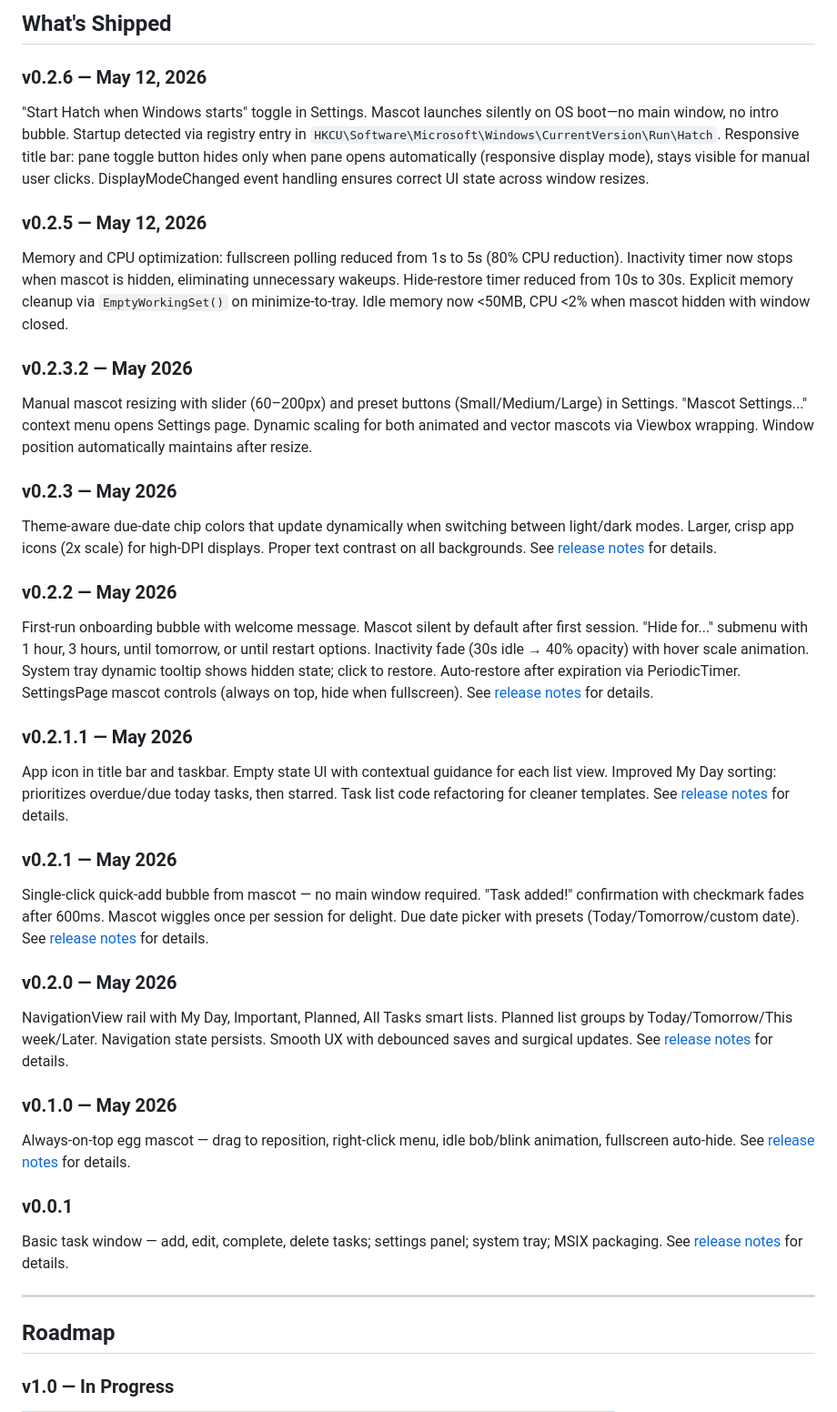
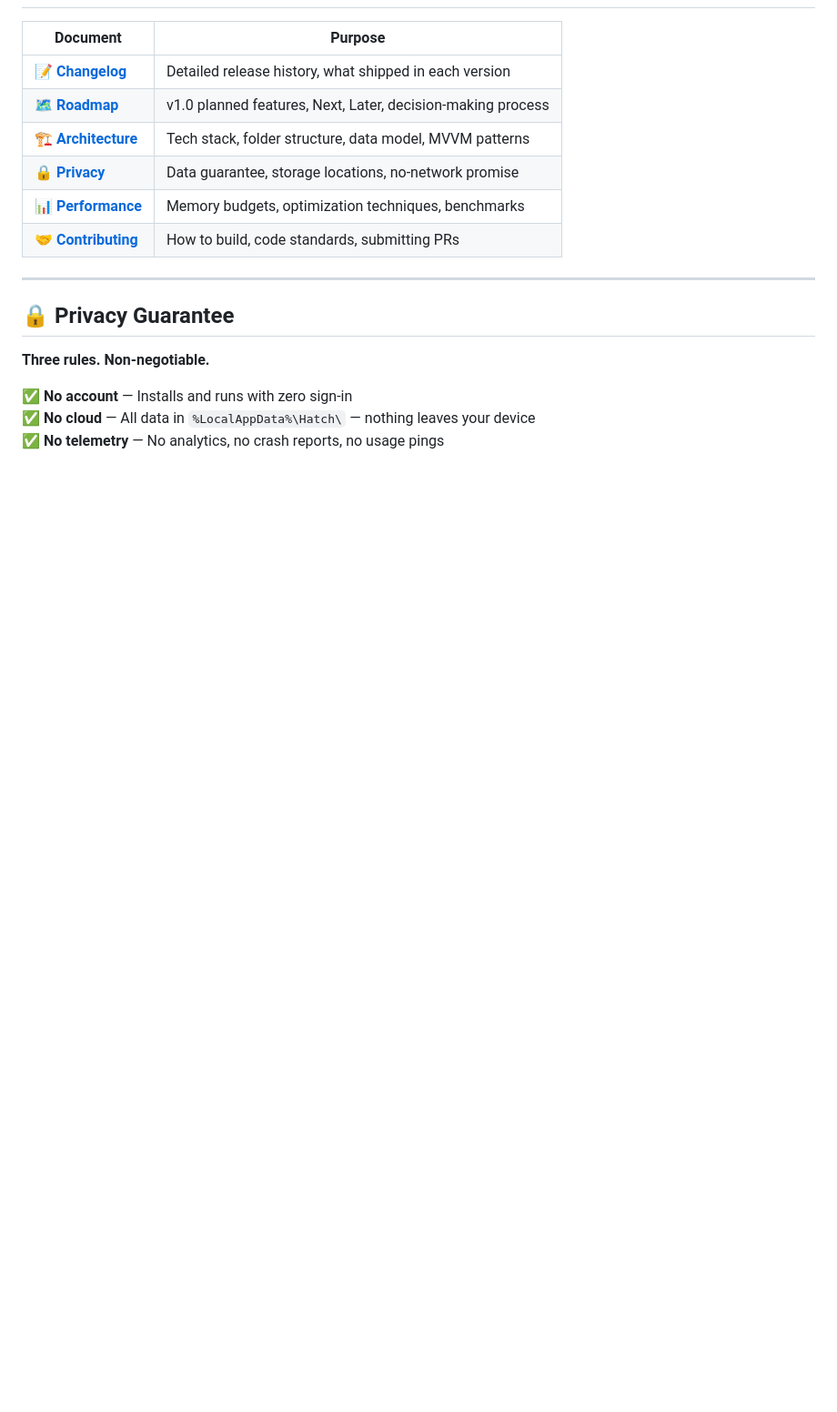
Before and after one commit to fbtwitter/hatch, a Markdown page: README.md, the part around one of its changes. Shown at 91% size. GitHub-like rendering; blank space fills up the shorter version.

```diff
--- a/README.md
+++ b/README.md
@@ -71,51 +78,20 @@ Three rules, non-negotiable:
 
-<!-- DYNAMIC: Append each shipped feature here, newest version first -->
-<!-- Format:
-### v[X.X.X] — [date]
-- [one line per shipped feature]
--->
-
-## What's Shipped
-
-### v0.2.6 — May 12, 2026
-"Start Hatch when Windows starts" toggle in Settings. Mascot launches silently on OS boot—no main window, no intro bubble. Startup detected via registry entry in `HKCU\Software\Microsoft\Windows\CurrentVersion\Run\Hatch`. Responsive title bar: pane toggle button hides only when pane opens automatically (responsive display mode), stays visible for manual user clicks. DisplayModeChanged event handling ensures correct UI state across window resizes.
-
-### v0.2.5 — May 12, 2026
-Memory and CPU optimization: fullscreen polling reduced from 1s to 5s (80% CPU reduction). Inactivity timer now stops when mascot is hidden, eliminating unnecessary wakeups. Hide-restore timer reduced from 10s to 30s. Explicit memory cleanup via `EmptyWorkingSet()` on minimize-to-tray. Idle memory now <50MB, CPU <2% when mascot hidden with window closed.
-
-### v0.2.3.2 — May 2026
-Manual mascot resizing with slider (60–200px) and preset buttons (Small/Medium/Large) in Settings. "Mascot Settings..." context menu opens Settings page. Dynamic scaling for both animated and vector mascots via Viewbox wrapping. Window position automatically maintains after resize.
-
-### v0.2.3 — May 2026
-Theme-aware due-date chip colors that update dynamically when switching between light/dark modes. Larger, crisp app icons (2x scale) for high-DPI displays. Proper text contrast on all backgrounds. See [release notes](../../releases/tag/v0.2.3) for details.
-
-### v0.2.2 — May 2026
-First-run onboarding bubble with welcome message. Mascot silent by default after first session. "Hide for..." submenu with 1 hour, 3 hours, until tomorrow, or until restart options. Inactivity fade (30s idle → 40% opacity) with hover scale animation. System tray dynamic tooltip shows hidden state; click to restore. Auto-restore after expiration via PeriodicTimer. SettingsPage mascot controls (always on top, hide when fullscreen). See [release notes](../../releases/tag/v0.2.2) for details.
-
-### v0.2.1.1 — May 2026
-App icon in title bar and taskbar. Empty state UI with contextual guidance for each list view. Improved My Day sorting: prioritizes overdue/due today tasks, then starred. Task list code refactoring for cleaner templates. See [release notes](../../releases/tag/v0.2.1.1) for details.
-
-### v0.2.1 — May 2026
-Single-click quick-add bubble from mascot — no main window required. "Task added!" confirmation with checkmark fades after 600ms. Mascot wiggles once per session for delight. Due date picker with presets (Today/Tomorrow/custom date). See [release notes](../../releases/tag/v0.2.1) for details.
-
-### v0.2.0 — May 2026
-NavigationView rail with My Day, Important, Planned, All Tasks smart lists. Planned list groups by Today/Tomorrow/This week/Later. Navigation state persists. Smooth UX with debounced saves and surgical updates. See [release notes](../../releases/tag/v0.2.0) for details.
-
-### v0.1.0 — May 2026
-Always-on-top egg mascot — drag to reposition, right-click menu, idle bob/blink animation, fullscreen auto-hide. See [release notes](../../releases/tag/v0.1.0) for details.
-
-### v0.0.1
-Basic task window — add, edit, complete, delete tasks; settings panel; system tray; MSIX packaging. See [release notes](../../releases/tag/v0.0.1) for details.
+| Document | Purpose |
+|----------|---------|
+| **[📝 Changelog](CHANGELOG.md)** | Detailed release history, what shipped in each version |
+| **[🗺️ Roadmap](docs/ROADMAP.md)** | v1.0 planned features, Next, Later, decision-making process |
+| **[🏗️ Architecture](docs/ARCHITECTURE.md)** | Tech stack, folder structure, data model, MVVM patterns |
+| **[🔒 Privacy](docs/PRIVACY.md)** | Data guarantee, storage locations, no-network promise |
+| **[📊 Performance](docs/PERFORMANCE.md)** | Memory budgets, optimization techniques, benchmarks |
+| **[🤝 Contributing](docs/CONTRIBUTING.md)** | How to build, code standards, submitting PRs |
 
 ---
 
-<!-- DYNAMIC: Update Roadmap table as features ship
-  - Move rows from Planned → In Progress when work begins
-  - Remove rows from v1.0 table and move to What's Shipped when done
-  - Add rows to Next or Later as new features are approved
--->
+## 🔒 Privacy Guarantee
 
-## Roadmap
+**Three rules. Non-negotiable.**
 
-### v1.0 — In Progress
+✅ **No account** — Installs and runs with zero sign-in
+✅ **No cloud** — All data in `%LocalAppData%\Hatch\` — nothing leaves your device
+✅ **No telemetry** — No analytics, no crash reports, no usage pings
 
```
Also changed, not shown: other parts of README.md (+164 -84 lines), CHANGELOG.md (added, +168 -0 lines).
